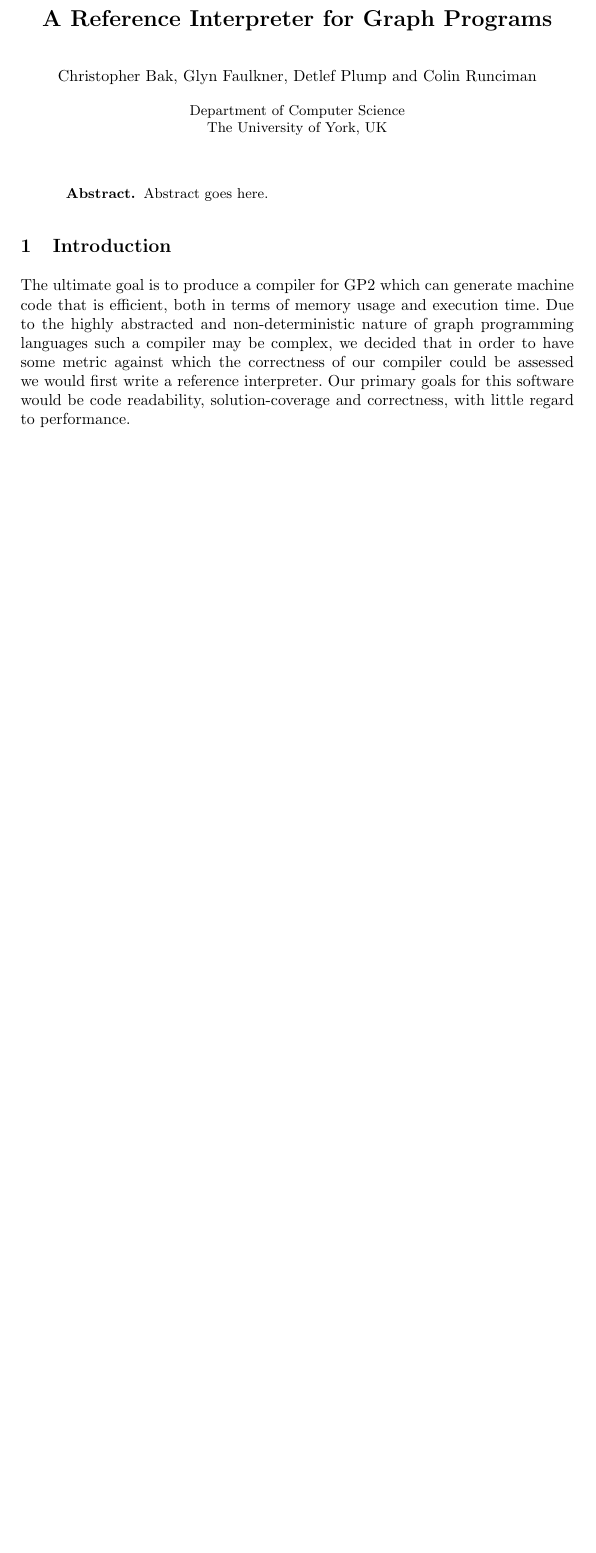
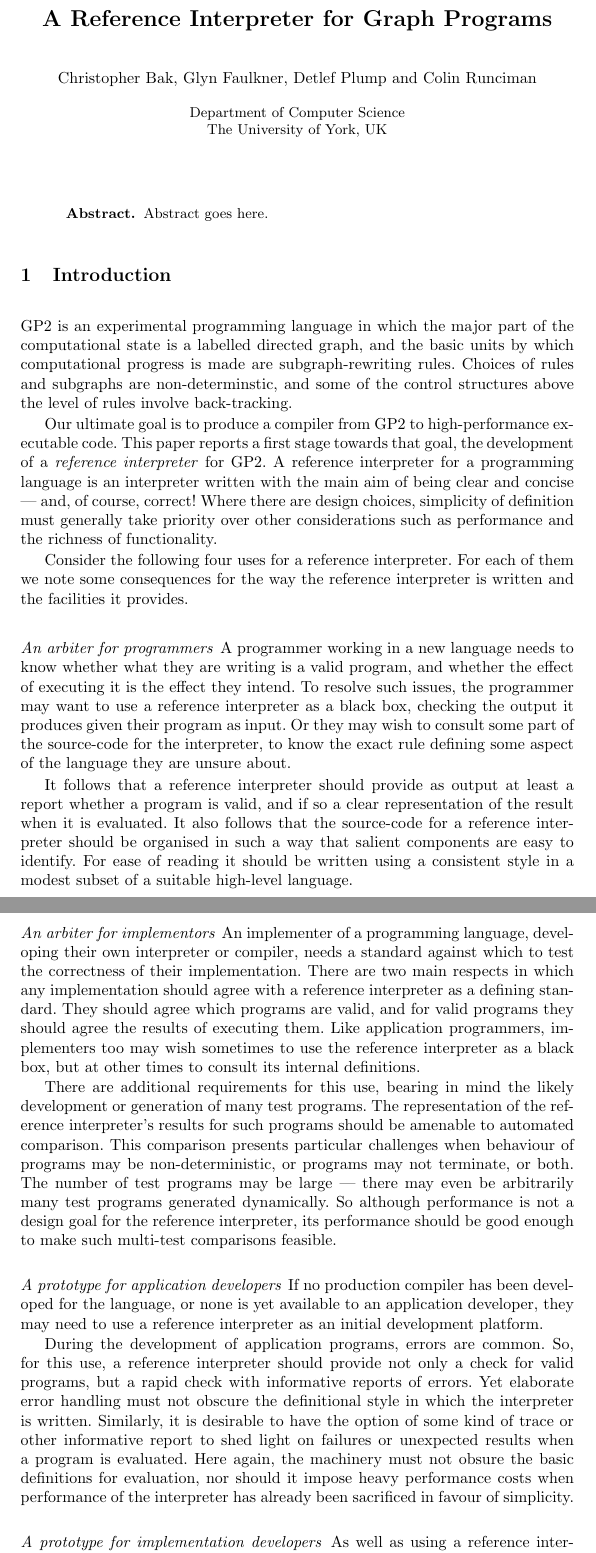
Before and after one commit to boxoffoxes/GP2-Reference-Interpreter-Paper, a LaTeX paper (paper.tex, which reads 01_introduction.tex): part of page 1 of 9 before the commit and two parts of pages 1 and 2 of 11 after it, the two joined at a grey line, cut so that both start at the same text, the shorter picture padded with empty space. Compiled offline with pdfLaTeX.

Commit message:
Automatic commit by cr15

```diff
--- a/01_introduction.tex
+++ b/01_introduction.tex
@@ -1,4 +1,106 @@
 \section{Introduction}
 
+GP2 is an experimental programming language in which the major part of
+the computational state is a labelled directed graph, and the basic
+units by which computational progress is made are subgraph-rewriting
+rules.
+Choices of rules and subgraphs are non-determinstic, and some of
+the control structures above the level of rules involve back-tracking.
 
-The ultimate goal is to produce a compiler for GP2 which can generate machine code that is efficient, both in terms of memory usage and execution time. Due to the highly abstracted and non-deterministic nature of graph programming languages such a compiler may be complex, we decided that in order to have some metric against which the correctness of our compiler could be assessed we would first write a reference interpreter. Our primary goals for this software would be code readability, solution-coverage and correctness, with little regard to performance.
+Our ultimate goal is to produce a compiler from GP2 to
+high-performance executable code.
+This paper reports a first stage towards that goal, the development
+of a \emph{reference interpreter} for GP2.
+A reference interpreter for a programming language is
+an interpreter written with the main aim of being
+clear and concise --- and, of course, correct!
+Where there are design choices, simplicity of
+definition must generally take priority over other considerations
+such as performance and the richness of functionality.
+
+Consider the following four uses for a reference interpreter.
+For each of them we note some consequences for the
+way the reference interpreter is written and the
+facilities it provides.
+
+\paragraph{An arbiter for programmers}
+A programmer working in a new language needs to
+know whether what they are writing is a valid
+program, and whether the effect of executing it
+is the effect they intend.
+To resolve such issues, the programmer may want to
+use a reference interpreter as a black box,
+checking the output it produces given their
+program as input.
+Or they may wish to consult some part of the
+source-code for the interpreter, to know the exact
+rule defining some aspect of the language they
+are unsure about.
+
+It follows that a reference interpreter should
+provide as output at least a report whether a
+program is valid, and if so a clear representation
+of the result when it is evaluated.
+It also follows that the source-code for a
+reference interpreter should
+be organised in such a way that salient components
+are easy to identify.
+For ease of reading it should be written using a
+consistent style in a modest subset of a suitable
+high-level language.
+
+\paragraph{An arbiter for implementors}
+An implementer of a programming language,
+developing their own interpreter or compiler,
+needs a standard against which to test the correctness
+of their implementation.
+There are two main respects in which any
+implementation should agree with a reference interpreter
+as a defining standard.
+They should agree which programs are valid,
+and for valid programs they should agree the results
+of executing them.
+Like application programmers, implementers too may
+wish sometimes to use the reference interpreter as
+a black box, but at other times to consult its
+internal definitions.
+
+There are additional requirements for this use,
+bearing in mind the likely development or generation
+of many test programs.
+The representation of the
+reference interpreter's results for such programs
+should be amenable to automated comparison.
+This comparison presents particular challenges when
+behaviour of programs may be non-deterministic,
+or programs may not terminate, or both.
+The number of test programs may be large
+--- there may even be arbitrarily many test programs generated dynamically.
+So although performance is not a design goal for the reference
+interpreter, its performance should be good enough to
+make such multi-test comparisons feasible.
+
+\paragraph{A prototype for application developers}
+If no production compiler has been developed for the language,
+or none is yet available to an application developer,
+they may need to use a reference interpreter as
+an initial development platform.
+
+During the development of application programs, errors
+are common.
+So, for this use, a reference interpreter should provide
+not only a check for valid programs, but a rapid check
+with informative reports of errors.
+Yet elaborate error handling must not obscure the
+definitional style in which the interpreter is written.
+Similarly, it is desirable to have the option of some
+kind of trace or other informative report to shed
+light on failures or unexpected results when a program
+is evaluated.
+Here again, the machinery must not obsure the basic
+definitions for evaluation, nor should it impose heavy
+performance costs when performance of the interpreter
+has already been sacrificed in favour of simplicity.
+
+\paragraph{A prototype for implementation developers}
+As well as using a reference interpreter to verify correctness,
```
Also changed, not shown: 01_introduction.tex (18 more changed lines).
